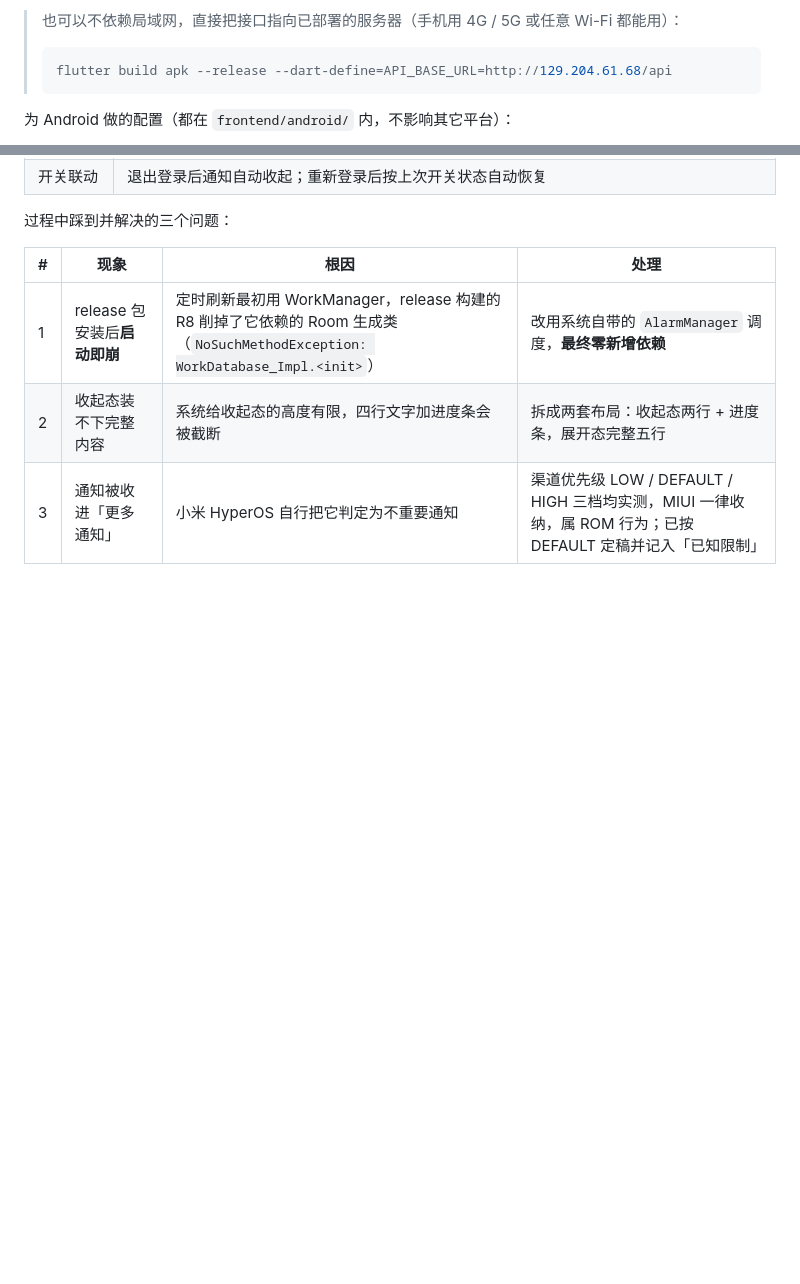
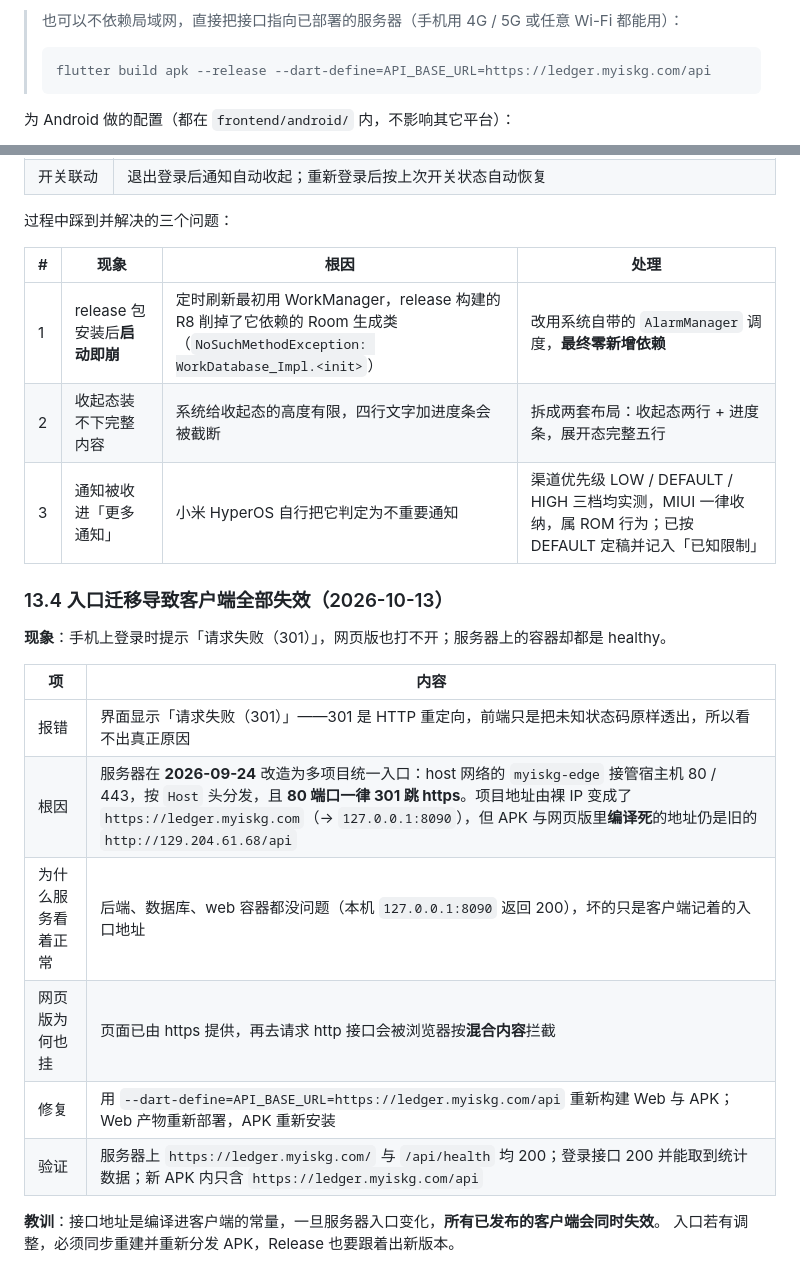
Before and after one commit to kgnb666/furui-bookkeeping, a Markdown page: README.md, 2 parts joined by grey strips. Rendered like a GitHub page; blank space fills up the shorter version.

````diff
--- a/README.md
+++ b/README.md
@@ -773,7 +773,7 @@ flutter build apk --release --dart-define=API_ENV=lan
 > 也可以不依赖局域网，直接把接口指向已部署的服务器（手机用 4G / 5G 或任意 Wi-Fi 都能用）：
 >
 > ```bash
-> flutter build apk --release --dart-define=API_BASE_URL=http://129.204.61.68/api
+> flutter build apk --release --dart-define=API_BASE_URL=https://ledger.myiskg.com/api
 > ```
 
 为 Android 做的配置（都在 `frontend/android/` 内，不影响其它平台）：
@@ -1493,3 +1504,19 @@ server {
 | 1 | release 包安装后**启动即崩** | 定时刷新最初用 WorkManager，release 构建的 R8 削掉了它依赖的 Room 生成类（`NoSuchMethodException: WorkDatabase_Impl.<init>`） | 改用系统自带的 `AlarmManager` 调度，**最终零新增依赖** |
 | 2 | 收起态装不下完整内容 | 系统给收起态的高度有限，四行文字加进度条会被截断 | 拆成两套布局：收起态两行 + 进度条，展开态完整五行 |
 | 3 | 通知被收进「更多通知」 | 小米 HyperOS 自行把它判定为不重要通知 | 渠道优先级 LOW / DEFAULT / HIGH 三档均实测，MIUI 一律收纳，属 ROM 行为；已按 DEFAULT 定稿并记入「已知限制」 |
+
+### 13.4 入口迁移导致客户端全部失效（2026-10-13）
+
+**现象**：手机上登录时提示「请求失败（301）」，网页版也打不开；服务器上的容器却都是 healthy。
+
+| 项 | 内容 |
+| --- | --- |
+| 报错 | 界面显示「请求失败（301）」——301 是 HTTP 重定向，前端只是把未知状态码原样透出，所以看不出真正原因 |
+| 根因 | 服务器在 **2026-09-24** 改造为多项目统一入口：host 网络的 `myiskg-edge` 接管宿主机 80 / 443，按 `Host` 头分发，且 **80 端口一律 301 跳 https**。项目地址由裸 IP 变成了 `https://ledger.myiskg.com`（→ `127.0.0.1:8090`），但 APK 与网页版里**编译死**的地址仍是旧的 `http://129.204.61.68/api` |
+| 为什么服务看着正常 | 后端、数据库、web 容器都没问题（本机 `127.0.0.1:8090` 返回 200），坏的只是客户端记着的入口地址 |
+| 网页版为何也挂 | 页面已由 https 提供，再去请求 http 接口会被浏览器按**混合内容**拦截 |
+| 修复 | 用 `--dart-define=API_BASE_URL=https://ledger.myiskg.com/api` 重新构建 Web 与 APK；Web 产物重新部署，APK 重新安装 |
+| 验证 | 服务器上 `https://ledger.myiskg.com/` 与 `/api/health` 均 200；登录接口 200 并能取到统计数据；新 APK 内只含 `https://ledger.myiskg.com/api` |
+
+**教训**：接口地址是编译进客户端的常量，一旦服务器入口变化，**所有已发布的客户端会同时失效**。
+入口若有调整，必须同步重建并重新分发 APK，Release 也要跟着出新版本。
````
Also changed, not shown: other parts of README.md (+22 -11 lines).
